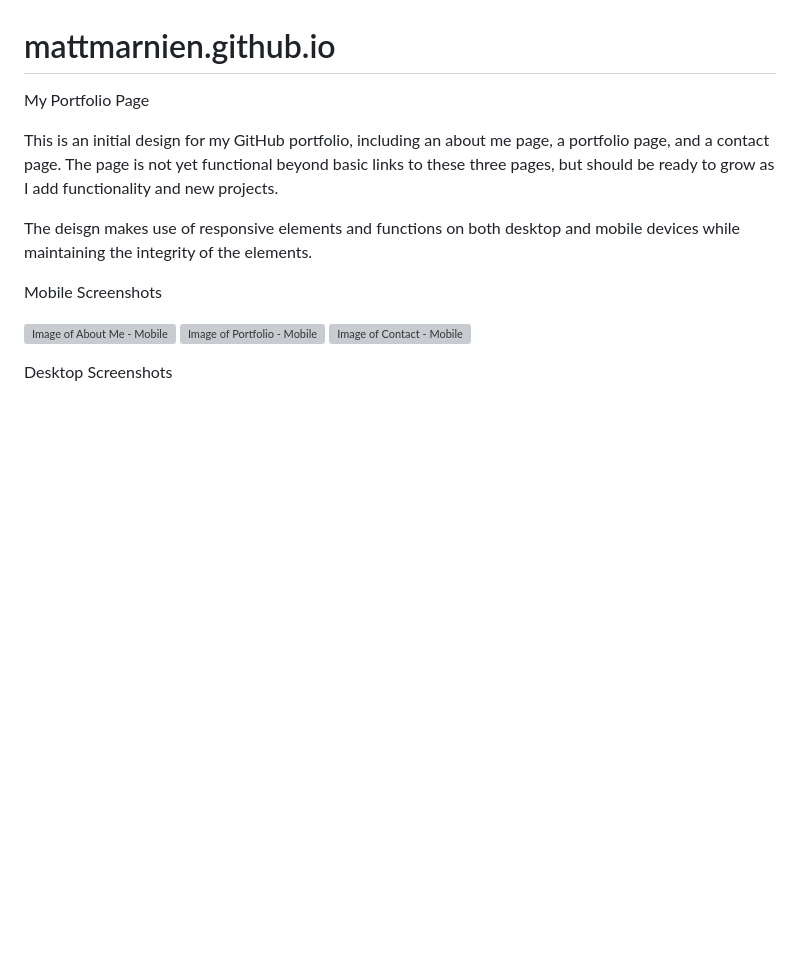
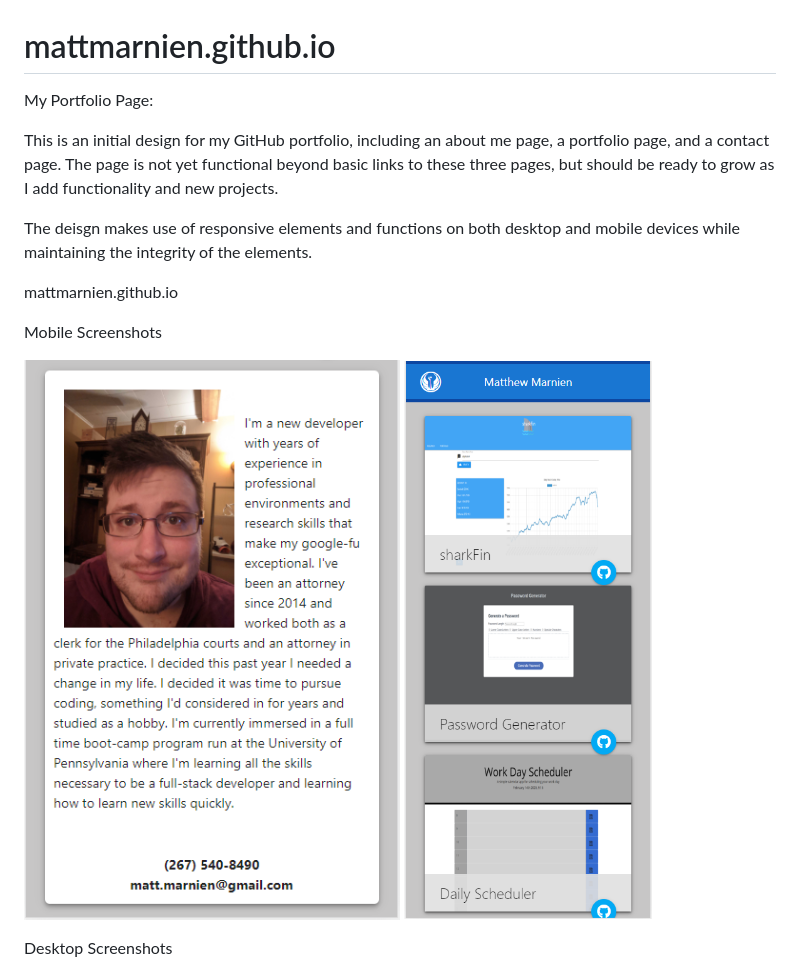
Before and after one commit to mattmarnien/mattmarnien.github.io, a Markdown page: README.md, the part around the change printed below. GitHub-like rendering; pictures changed too: images/bioMobile.PNG (added), images/portMobile.PNG (added); blank space fills up the shorter version; grey boxes are pictures that could not be loaded.

Commit message:
added images and updated readme

```diff
--- a/README.md
+++ b/README.md
@@ -1,16 +1,18 @@
 # mattmarnien.github.io
-My Portfolio Page
+My Portfolio Page:
 
 This is an initial design for my GitHub portfolio, including an about me page, a portfolio page, and a contact page.
 The page is not yet functional beyond basic links to these three pages, but should be ready to grow as I add functionality and new projects.
 
 The deisgn makes use of responsive elements and functions on both desktop and mobile devices while maintaining the integrity of the elements.
 
+mattmarnien.github.io
+
+
 Mobile Screenshots
 
-![Image of About Me - Mobile](Assets/mobile-about-me.png)
-![Image of Portfolio - Mobile](Assets/mobile-portfolio.png)
-![Image of Contact - Mobile](Assets/mobile-contact.png)
+![Image of About Me - Mobile](images/bioMobile.PNG)
+![Image of Portfolio - Mobile](images/portMobile.PNG)
 
 Desktop Screenshots
 
```
Also changed, not shown: other parts of README.md (+2 -3 lines), images/PortDesktop.PNG (added).
